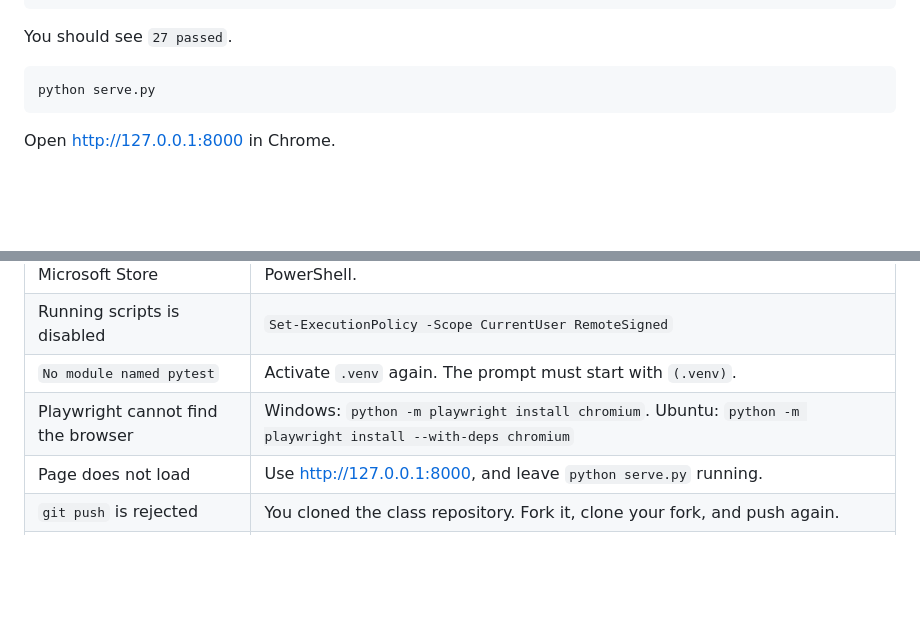
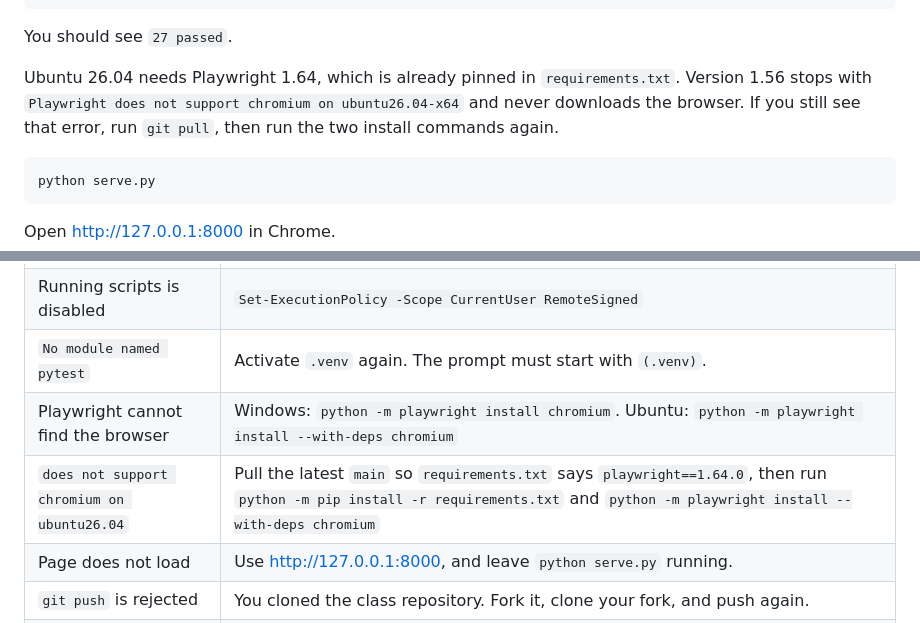
Before and after one commit to iftikhar69/svv-playwright-practical, a Markdown page: README.md, 2 parts joined by grey strips. Drawn GitHub-style; blank space fills up the shorter version.

````diff
--- a/README.md
+++ b/README.md
@@ -123,6 +123,8 @@ python -m pytest
 
 You should see `27 passed`.
 
+Ubuntu 26.04 needs Playwright 1.64, which is already pinned in `requirements.txt`. Version 1.56 stops with `Playwright does not support chromium on ubuntu26.04-x64` and never downloads the browser. If you still see that error, run `git pull`, then run the two install commands again.
+
 ```bash
 python serve.py
 ```
@@ -189,6 +191,7 @@ Event ids: `python-workshop`, `hackathon`, `robotics-night`.
 | Running scripts is disabled | `Set-ExecutionPolicy -Scope CurrentUser RemoteSigned` |
 | `No module named pytest` | Activate `.venv` again. The prompt must start with `(.venv)`. |
 | Playwright cannot find the browser | Windows: `python -m playwright install chromium`. Ubuntu: `python -m playwright install --with-deps chromium` |
+| `does not support chromium on ubuntu26.04` | Pull the latest `main` so `requirements.txt` says `playwright==1.64.0`, then run `python -m pip install -r requirements.txt` and `python -m playwright install --with-deps chromium` |
 | Page does not load | Use <http://127.0.0.1:8000>, and leave `python serve.py` running. |
 | `git push` is rejected | You cloned the class repository. Fork it, clone your fork, and push again. |
 | Git asks for a password | In Chrome open <https://github.com/settings/tokens>, create a token, and paste the token. |
````
